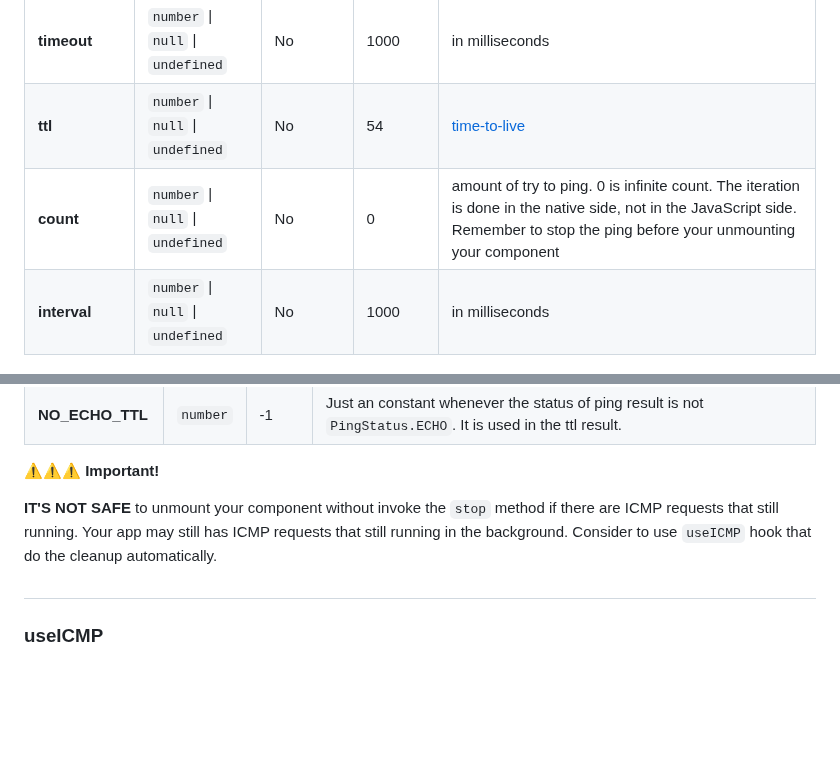
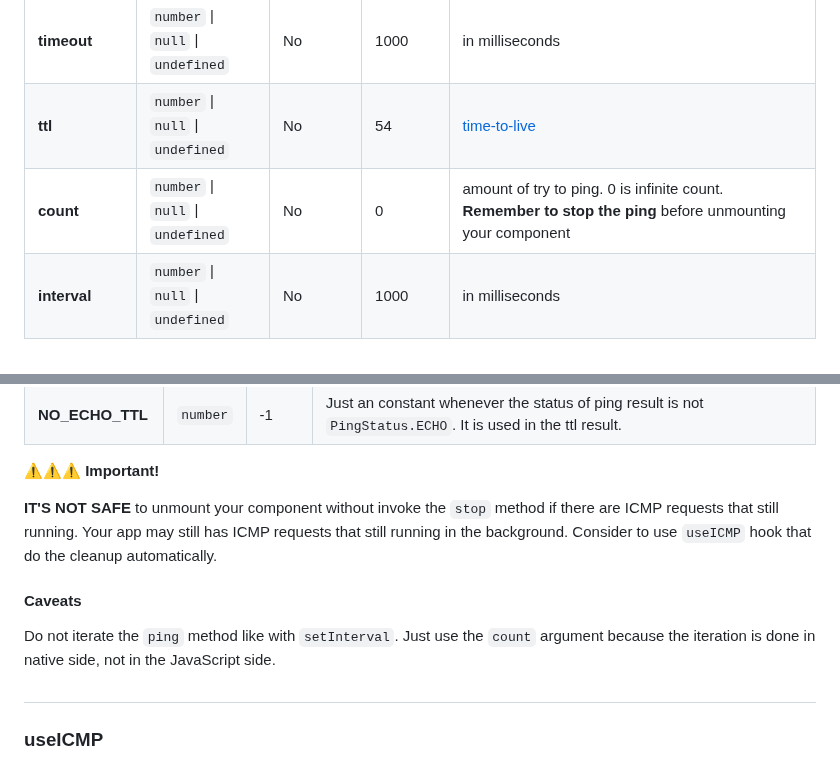
Before and after one commit to RakaDoank/ping-react-native, a Markdown page: README.md, 2 parts joined by grey strips. Drawn GitHub-style; blank space fills up the shorter version.

```diff
--- a/README.md
+++ b/README.md
@@ -123,7 +123,7 @@ export default function App(): React.JSX.Element {
 | **packetSize**  | `number` \| `null` \| `undefined` | No        | 56            | in bytes                                                                           |
 | **timeout**     | `number` \| `null` \| `undefined` | No        | 1000          | in milliseconds                                                                    |
 | **ttl**         | `number` \| `null` \| `undefined` | No        | 54            | [time-to-live](https://www.cloudflare.com/learning/cdn/glossary/time-to-live-ttl/) |
-| **count**       | `number` \| `null` \| `undefined` | No        | 0             | amount of try to ping. 0 is infinite count. The iteration is done in the native side, not in the JavaScript side. Remember to stop the ping before your unmounting your component |
+| **count**       | `number` \| `null` \| `undefined` | No        | 0             | amount of try to ping. 0 is infinite count. **Remember to stop the ping** before unmounting your component |
 | **interval**    | `number` \| `null` \| `undefined` | No        | 1000          | in milliseconds
 
 #### - Methods
@@ -151,6 +151,9 @@ export default function App(): React.JSX.Element {
 :warning::warning::warning: **Important!**
 
 **IT'S NOT SAFE** to unmount your component without invoke the `stop` method if there are ICMP requests that still running. Your app may still has ICMP requests that still running in the background. Consider to use `useICMP` hook that do the cleanup automatically.
+
+#### Caveats
+Do not iterate the `ping` method like with `setInterval`. Just use the `count` argument because the iteration is done in native side, not in the JavaScript side.
 
 #
 ### useICMP
```
